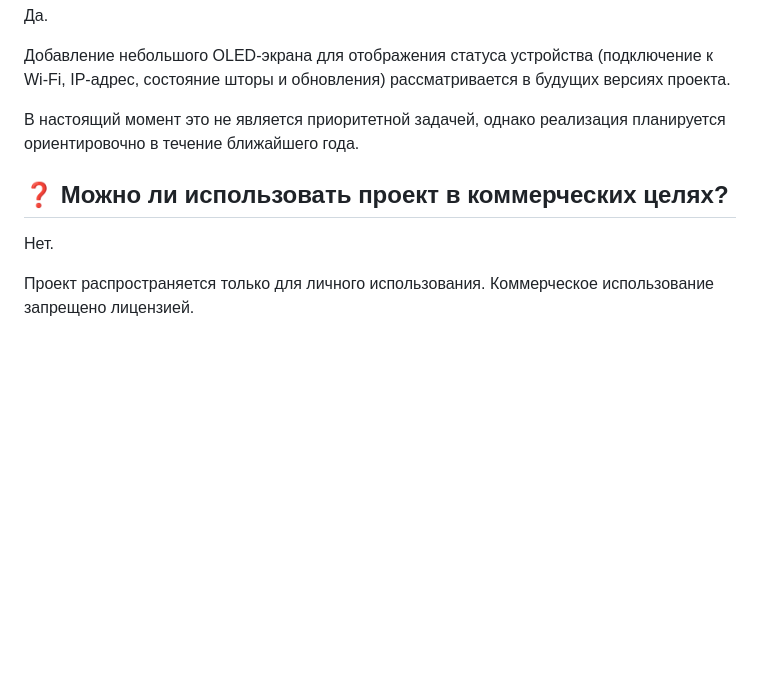
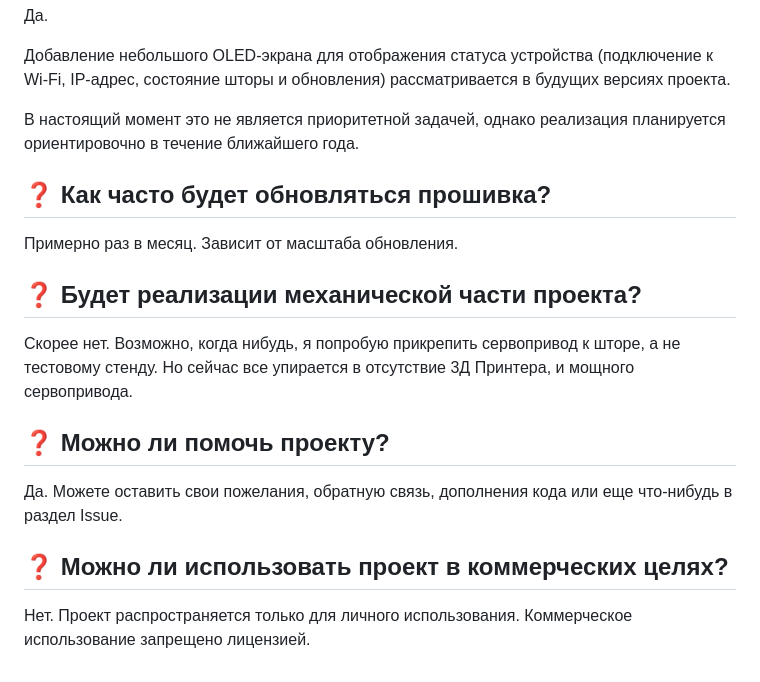
Before and after one commit to savo-o/ESP-smart-blind, a Markdown page: FAQ.md, the part around the change. Rendered like a GitHub page; blank space fills up the shorter version.

```diff
--- a/FAQ.md
+++ b/FAQ.md
@@ -89,8 +89,19 @@ IP-адрес отображается:
 В настоящий момент это не является приоритетной задачей,
 однако реализация планируется ориентировочно в течение ближайшего года.
 
+## ❓ Как часто будет обновляться прошивка?
+
+Примерно раз в месяц. Зависит от масштаба обновления.
+
+## ❓ Будет реализации механической части проекта?
+
+Скорее нет. Возможно, когда нибудь, я попробую прикрепить сервопривод к шторе, а не тестовому стенду. Но сейчас все упирается в отсутствие 3Д Принтера, и мощного сервопривода.
+
+## ❓ Можно ли помочь проекту?
+
+Да. Можете оставить свои пожелания, обратную связь, дополнения кода или еще что-нибудь в раздел Issue.
+
 ## ❓ Можно ли использовать проект в коммерческих целях?
-Нет.
 
-Проект распространяется только для личного использования.
+Нет. Проект распространяется только для личного использования.
 Коммерческое использование запрещено лицензией.
```
